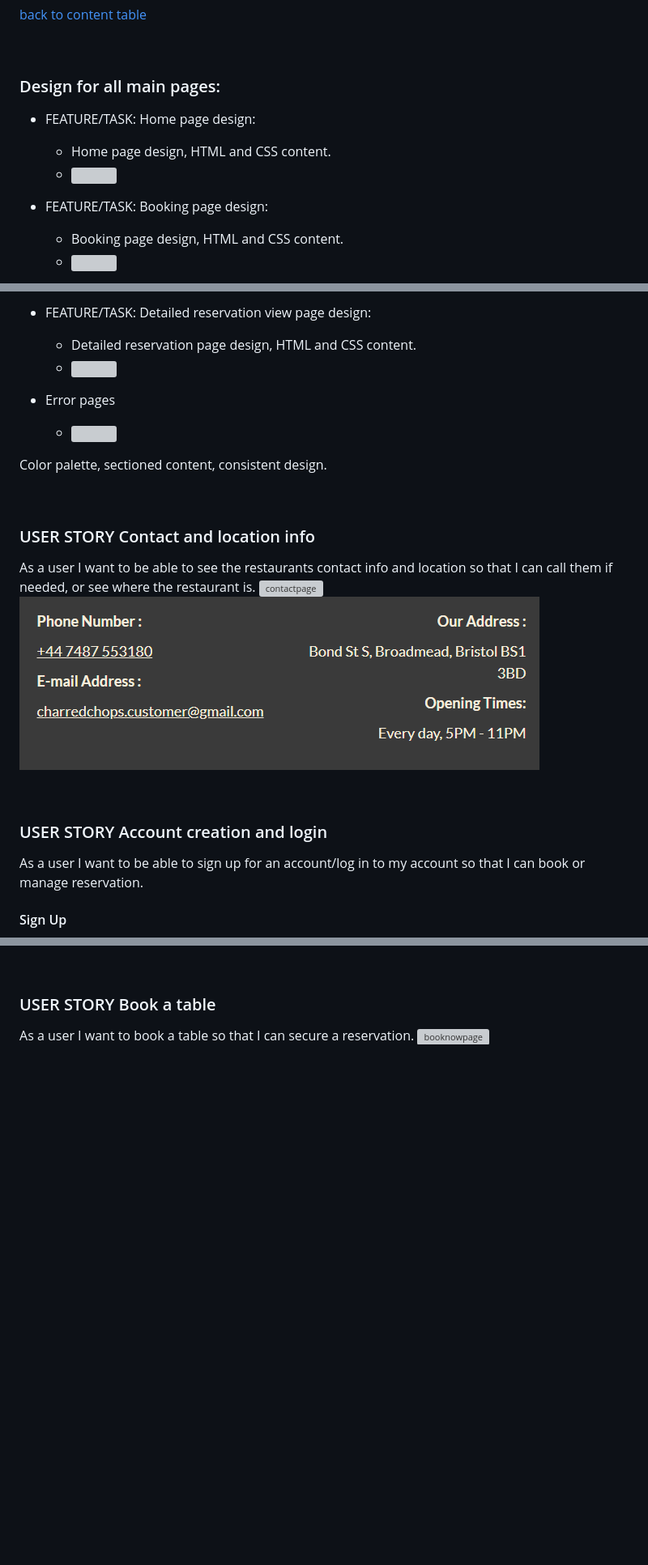
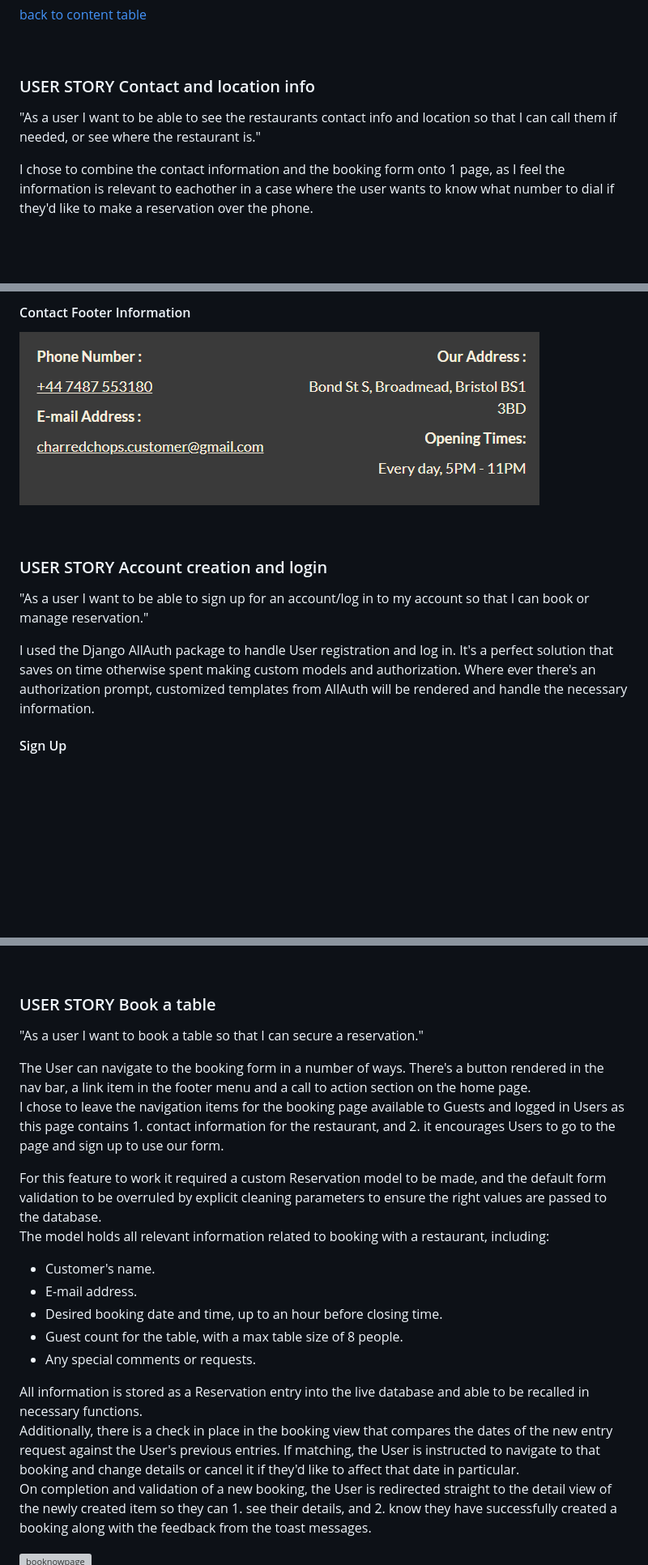
Before and after one commit to jomazzei/charredchops, a Markdown page: README.md, 3 parts joined by grey strips. Shown at 81% size. GitHub-like rendering; blank space fills up the shorter version; grey boxes are pictures that could not be loaded.

```diff
--- a/README.md
+++ b/README.md
@@ -286,13 +286,9 @@ For a full overview of all tasks, prioritization and backlog, please look at the
 
 <br>
 
-### Design for all main pages:
+### USER STORY Contact and location info
 
-  - FEATURE/TASK: Home page design:
-    - Home page design, HTML and CSS content.
-    - ![](/DocAssets/.png)
+"As a user I want to be able to see the restaurants contact info and location so that I can call them if needed, or see where the restaurant is."
 
-  - FEATURE/TASK: Booking page design:
-    - Booking page design, HTML and CSS content.
-    - ![](/DocAssets/.png)
+I chose to combine the contact information and the booking form onto 1 page, as I feel the information is relevant to eachother in a case where the user wants to know what number to dial if they'd like to make a reservation over the phone.
 
@@ -302,24 +297,15 @@ For a full overview of all tasks, prioritization and backlog, please look at the
 
-  - FEATURE/TASK: Detailed reservation view page design:
-    - Detailed reservation page design, HTML and CSS content.
-    - ![](/DocAssets/.png)
-
-  - Error pages
-    - ![](/DocAssets/.png)
-
-Color palette, sectioned content, consistent design.
-
-<br>
-
-### USER STORY Contact and location info
-As a user I want to be able to see the restaurants contact info and location so that I can call them if needed, or see where the restaurant is.
-![contactpage](/DocAssets/contact-page.png)
+#### Contact Footer Information
 ![contactfooter](/DocAssets/contact-footer.png)
 
 <br>
 
 ### USER STORY Account creation and login
-As a user I want to be able to sign up for an account/log in to my account so that I can book or manage reservation.
+
+"As a user I want to be able to sign up for an account/log in to my account so that I can book or manage reservation."
+
+I used the Django AllAuth package to handle User registration and log in. It's a perfect solution that saves on time otherwise spent making custom models and authorization.
+Where ever there's an authorization prompt, customized templates from AllAuth will be rendered and handle the necessary information.
 
 #### Sign Up
 ![signuppage](/DocAssets/sign-up.png)
@@ -333,7 +319,25 @@ As a user I want to be able to sign up for an account/log in to my account so th
 <br>
 
 ### USER STORY Book a table
-As a user I want to book a table so that I can secure a reservation.
+
+"As a user I want to book a table so that I can secure a reservation."
+
+The User can navigate to the booking form in a number of ways. There's a button rendered in the nav bar, a link item in the footer menu and a call to action section on the home page.
+I chose to leave the navigation items for the booking page available to Guests and logged in Users as this page contains 1. contact information for the restaurant, and 2. it encourages Users to go to the page and sign up to use our form.
+
+For this feature to work it required a custom Reservation model to be made, and the default form validation to be overruled by explicit cleaning parameters to ensure the right values are passed to the database.
+The model holds all relevant information related to booking with a restaurant, including:
+
+- Customer's name.
+- E-mail address.
+- Desired booking date and time, up to an hour before closing time.
+- Guest count for the table, with a max table size of 8 people.
+- Any special comments or requests.
+
+All information is stored as a Reservation entry into the live database and able to be recalled in necessary functions.
+Additionally, there is a check in place in the booking view that compares the dates of the new entry request against the User's previous entries. If matching, the User is instructed to navigate to that booking and change details or cancel it if they'd like to affect that date in particular.
+On completion and validation of a new booking, the User is redirected straight to the detail view of the newly created item so they can 1. see their details, and 2. know they have successfully created a booking along with the feedback from the toast messages.
+
 ![booknowpage](/DocAssets/booking-fresh.png)
 ![booknowscrolled](/DocAssets/booking-scrolled.png)
 
```
Also changed, not shown: other parts of README.md (+36 -7 lines).
